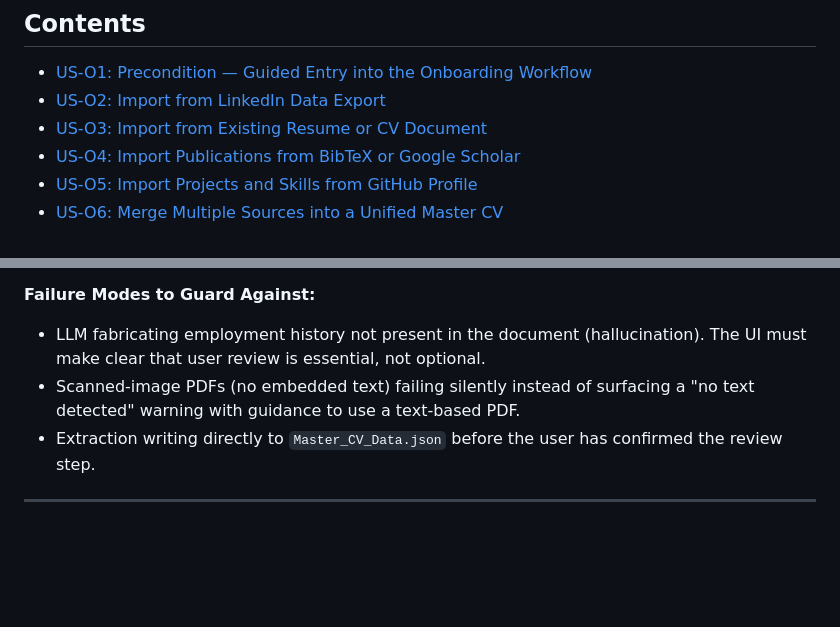
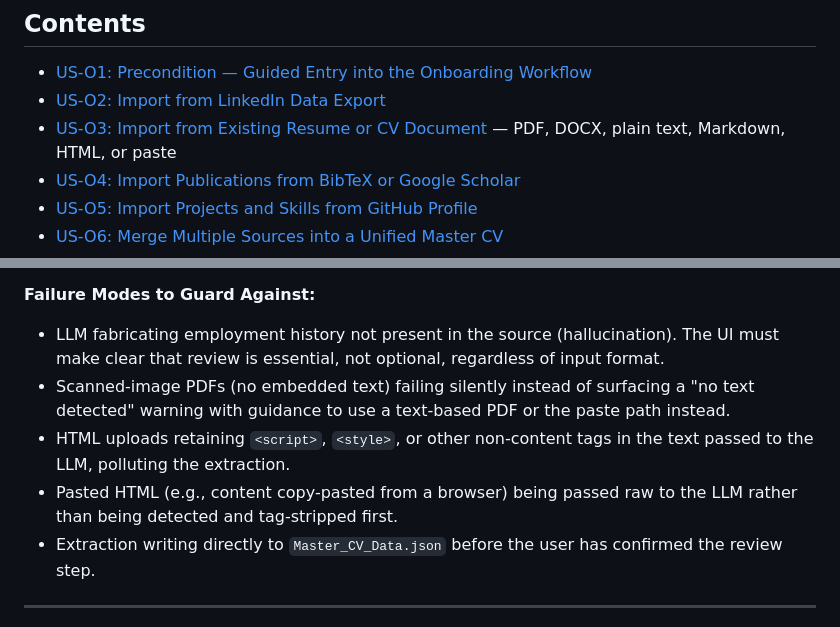
Before and after one commit to Warnes-Innovations/cv-builder, a Markdown page: tasks/user-story-master-cv-onboarding.md, 2 parts joined by grey strips. Drawn GitHub-style; blank space fills up the shorter version.

```diff
--- a/tasks/user-story-master-cv-onboarding.md
+++ b/tasks/user-story-master-cv-onboarding.md
@@ -16,7 +16,7 @@ For commercial licensing, contact greg@warnes-innovations.com
 
 - [US-O1: Precondition — Guided Entry into the Onboarding Workflow](#us-o1-precondition--guided-entry-into-the-onboarding-workflow)
 - [US-O2: Import from LinkedIn Data Export](#us-o2-import-from-linkedin-data-export)
-- [US-O3: Import from Existing Resume or CV Document](#us-o3-import-from-existing-resume-or-cv-document)
+- [US-O3: Import from Existing Resume or CV Document](#us-o3-import-from-existing-resume-or-cv-document) — PDF, DOCX, plain text, Markdown, HTML, or paste
 - [US-O4: Import Publications from BibTeX or Google Scholar](#us-o4-import-publications-from-bibtex-or-google-scholar)
 - [US-O5: Import Projects and Skills from GitHub Profile](#us-o5-import-projects-and-skills-from-github-profile)
 - [US-O6: Merge Multiple Sources into a Unified Master CV](#us-o6-merge-multiple-sources-into-a-unified-master-cv)
@@ -135,7 +151,9 @@ For commercial licensing, contact greg@warnes-innovations.com
 
 **Failure Modes to Guard Against:**
-- LLM fabricating employment history not present in the document (hallucination). The UI must make clear that user review is essential, not optional.
-- Scanned-image PDFs (no embedded text) failing silently instead of surfacing a "no text detected" warning with guidance to use a text-based PDF.
+- LLM fabricating employment history not present in the source (hallucination). The UI must make clear that review is essential, not optional, regardless of input format.
+- Scanned-image PDFs (no embedded text) failing silently instead of surfacing a "no text detected" warning with guidance to use a text-based PDF or the paste path instead.
+- HTML uploads retaining `<script>`, `<style>`, or other non-content tags in the text passed to the LLM, polluting the extraction.
+- Pasted HTML (e.g., content copy-pasted from a browser) being passed raw to the LLM rather than being detected and tag-stripped first.
 - Extraction writing directly to `Master_CV_Data.json` before the user has confirmed the review step.
 
 ---
```
Also changed, not shown: other parts of tasks/user-story-master-cv-onboarding.md (+28 -12 lines), tasks/gaps.md (+1 -1 lines).
